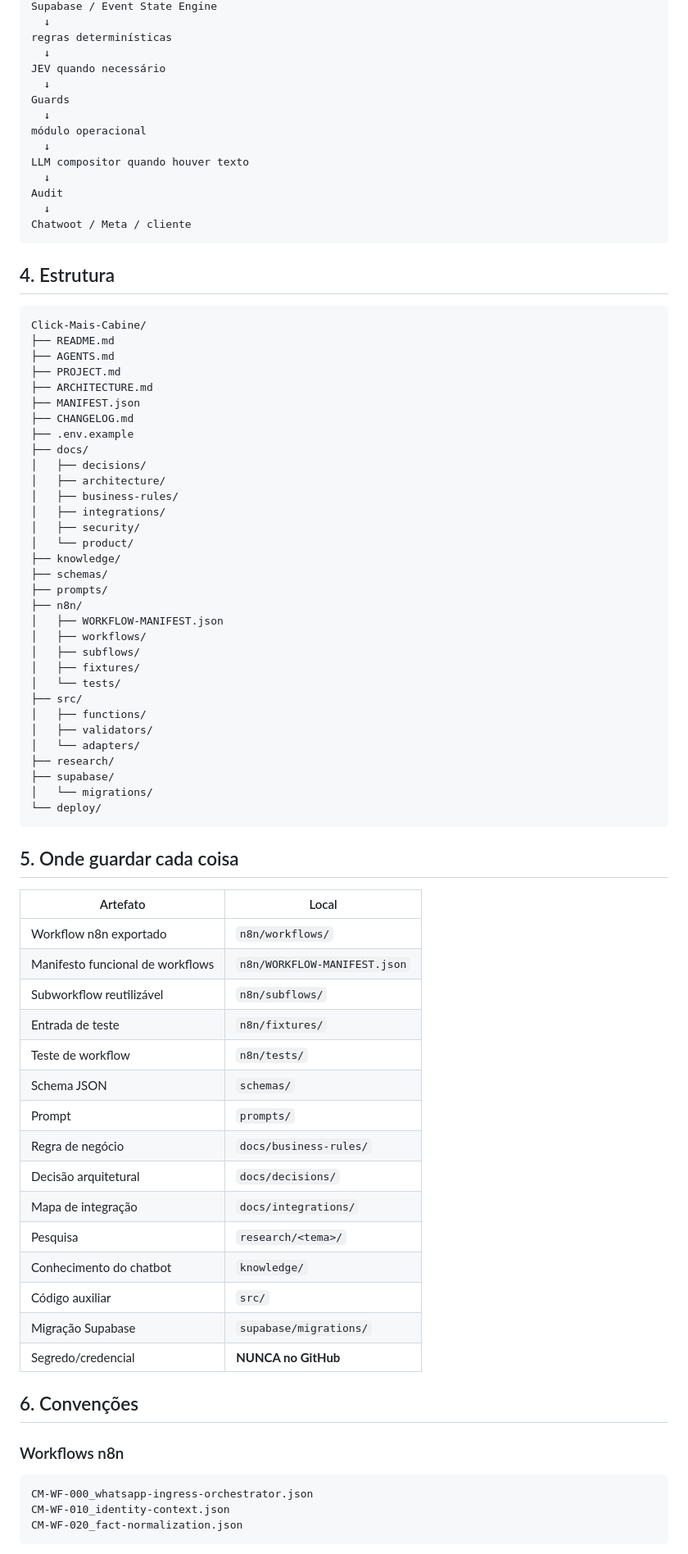
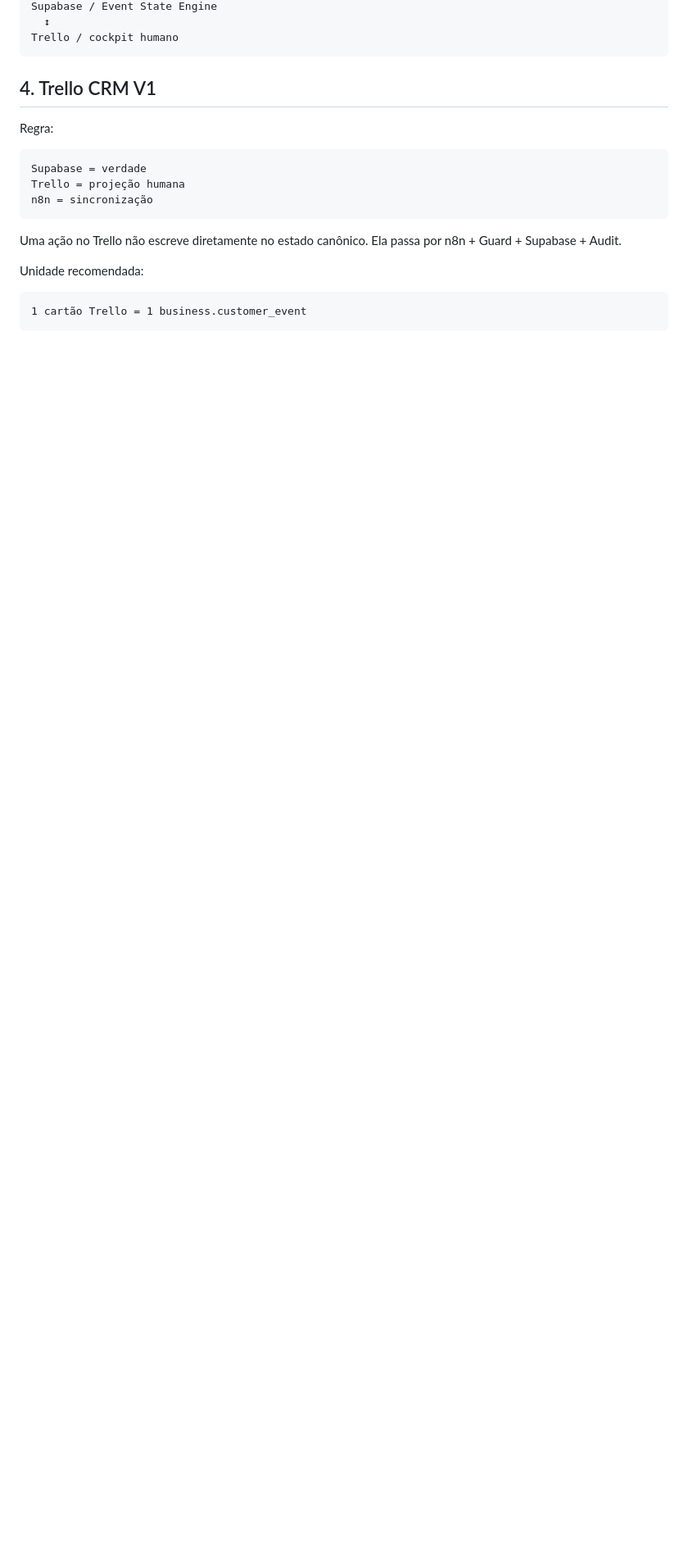
Before and after one commit to clickmaiscabine/Click-Mais-Cabine, a Markdown page: README.md, the part around one of its changes. Shown at 82% size. GitHub-like rendering; blank space fills up the shorter version.

````diff
--- a/README.md
+++ b/README.md
@@ -83,83 +74,23 @@ n8n / WF-00
 Supabase / Event State Engine
-  ↓
-regras determinísticas
-  ↓
-JEV quando necessário
-  ↓
-Guards
-  ↓
-módulo operacional
-  ↓
-LLM compositor quando houver texto
-  ↓
-Audit
-  ↓
-Chatwoot / Meta / cliente
+  ↕
+Trello / cockpit humano
 ```
 
-## 4. Estrutura
+## 4. Trello CRM V1
+
+Regra:
 
 ```text
-Click-Mais-Cabine/
-├── README.md
-├── AGENTS.md
-├── PROJECT.md
-├── ARCHITECTURE.md
-├── MANIFEST.json
-├── CHANGELOG.md
-├── .env.example
-├── docs/
-│   ├── decisions/
-│   ├── architecture/
-│   ├── business-rules/
-│   ├── integrations/
-│   ├── security/
-│   └── product/
-├── knowledge/
-├── schemas/
-├── prompts/
-├── n8n/
-│   ├── WORKFLOW-MANIFEST.json
-│   ├── workflows/
-│   ├── subflows/
-│   ├── fixtures/
-│   └── tests/
-├── src/
-│   ├── functions/
-│   ├── validators/
-│   └── adapters/
-├── research/
-├── supabase/
-│   └── migrations/
-└── deploy/
+Supabase = verdade
+Trello = projeção humana
+n8n = sincronização
 ```
 
-## 5. Onde guardar cada coisa
+Uma ação no Trello não escreve diretamente no estado canônico. Ela passa por n8n + Guard + Supabase + Audit.
 
-| Artefato | Local |
-|---|---|
-| Workflow n8n exportado | `n8n/workflows/` |
-| Manifesto funcional de workflows | `n8n/WORKFLOW-MANIFEST.json` |
-| Subworkflow reutilizável | `n8n/subflows/` |
-| Entrada de teste | `n8n/fixtures/` |
-| Teste de workflow | `n8n/tests/` |
-| Schema JSON | `schemas/` |
-| Prompt | `prompts/` |
-| Regra de negócio | `docs/business-rules/` |
-| Decisão arquitetural | `docs/decisions/` |
-| Mapa de integração | `docs/integrations/` |
-| Pesquisa | `research/<tema>/` |
-| Conhecimento do chatbot | `knowledge/` |
-| Código auxiliar | `src/` |
-| Migração Supabase | `supabase/migrations/` |
-| Segredo/credencial | **NUNCA no GitHub** |
+Unidade recomendada:
 
-## 6. Convenções
-
-### Workflows n8n
 ```text
-CM-WF-000_whatsapp-ingress-orchestrator.json
-CM-WF-010_identity-context.json
-CM-WF-020_fact-normalization.json
+1 cartão Trello = 1 business.customer_event
 ```
 
````
Also changed, not shown: other parts of README.md (+57 -189 lines).
